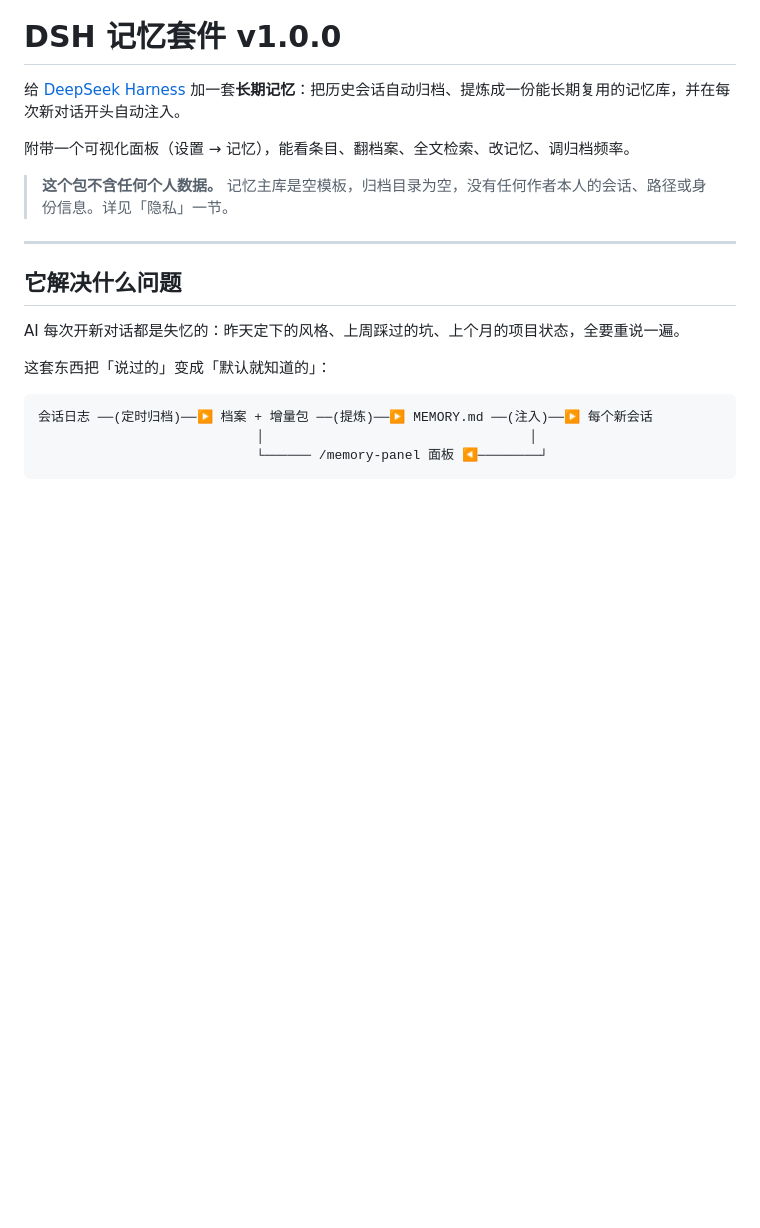
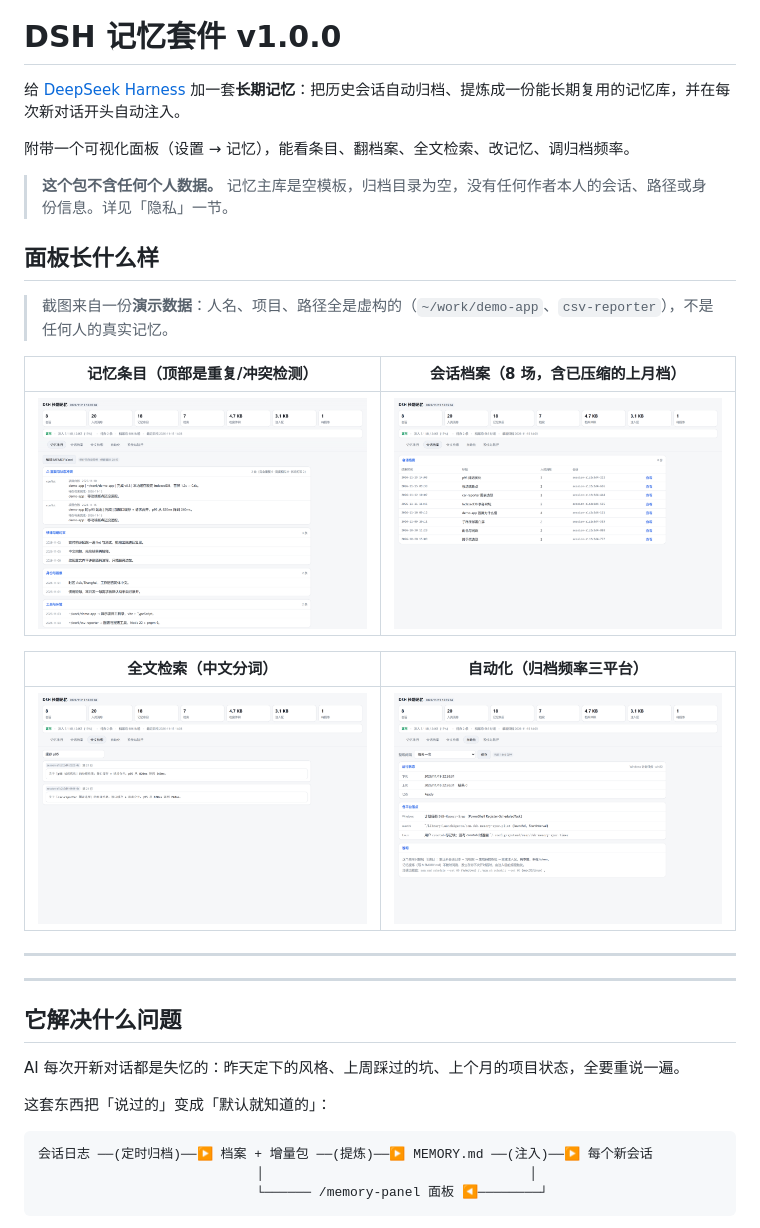
Before and after one commit to UTmatk/dsh-memory-kit, a Markdown page: README.md, the part around the change. Drawn GitHub-style; pictures changed too: docs/panel-automation.png (added), docs/panel-memory.png (added), docs/panel-search.png (added); blank space fills up the shorter version.

Commit message:
docs: 补四张演示截图（虚构数据）
- 记忆条目：分节展示 + 顶部重复/冲突检测
- 会话档案：时间倒序，含已压缩的上月档
- 全文检索：中文 bigram 分词
- 自动化：归档频率与三平台落点

截图数据全部虚构（demo-app / csv-reporter），不含任何真实记忆。

```diff
--- a/README.md
+++ b/README.md
@@ -5,6 +5,20 @@
 附带一个可视化面板（设置 → 记忆），能看条目、翻档案、全文检索、改记忆、调归档频率。
 
 > **这个包不含任何个人数据。** 记忆主库是空模板，归档目录为空，没有任何作者本人的会话、路径或身份信息。详见「隐私」一节。
+
+## 面板长什么样
+
+> 截图来自一份**演示数据**：人名、项目、路径全是虚构的（`~/work/demo-app`、`csv-reporter`），不是任何人的真实记忆。
+
+| 记忆条目（顶部是重复/冲突检测） | 会话档案（8 场，含已压缩的上月档） |
+|---|---|
+| ![记忆条目](docs/panel-memory.png) | ![会话档案](docs/panel-sessions.png) |
+
+| 全文检索（中文分词） | 自动化（归档频率三平台） |
+|---|---|
+| ![全文检索](docs/panel-search.png) | ![自动化](docs/panel-automation.png) |
+
+---
 
 ---
 
```
